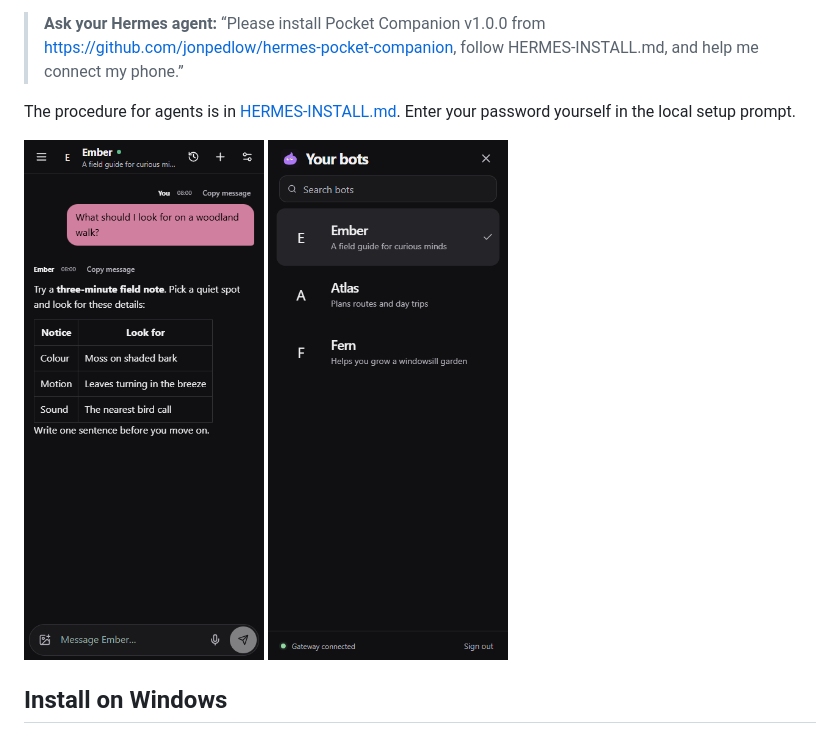
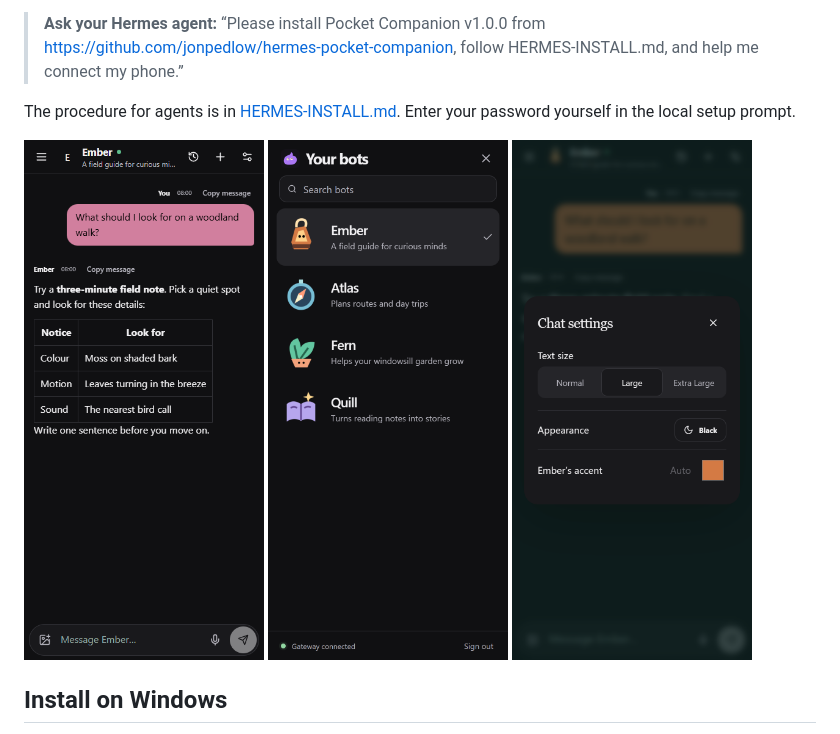
Before and after one commit to jonpedlow/hermes-pocket-companion, a Markdown page: README.md, the part around the change. Rendered like a GitHub page; pictures changed too: docs/bot-avatars.png (added), docs/chat-settings.png (added).

Commit message:
Show bot avatars and chat settings using original demo artwork

```diff
--- a/README.md
+++ b/README.md
@@ -8,7 +8,7 @@ Chat with the bots on your own Hermes Agent installation from a phone or desktop
 
 The procedure for agents is in [HERMES-INSTALL.md](HERMES-INSTALL.md). Enter your password yourself in the local setup prompt.
 
-<p><img src="docs/chat.png" width="240" alt="A formatted chat with Ember, a demonstration bot"> <img src="docs/bots.png" width="240" alt="Mobile bot picker showing three demonstration profiles"></p>
+<p><img src="docs/chat.png" width="240" alt="A formatted chat with Ember, a demonstration bot"> <img src="docs/bot-avatars.png" width="240" alt="Four fictional bots with illustrated profile pictures"> <img src="docs/chat-settings.png" width="240" alt="Mobile chat settings with Large text and a bot-specific accent"></p>
 
 ## Install on Windows
 
```
Also changed, not shown: LICENSE_AUDIT.md (+1 -1 lines).
